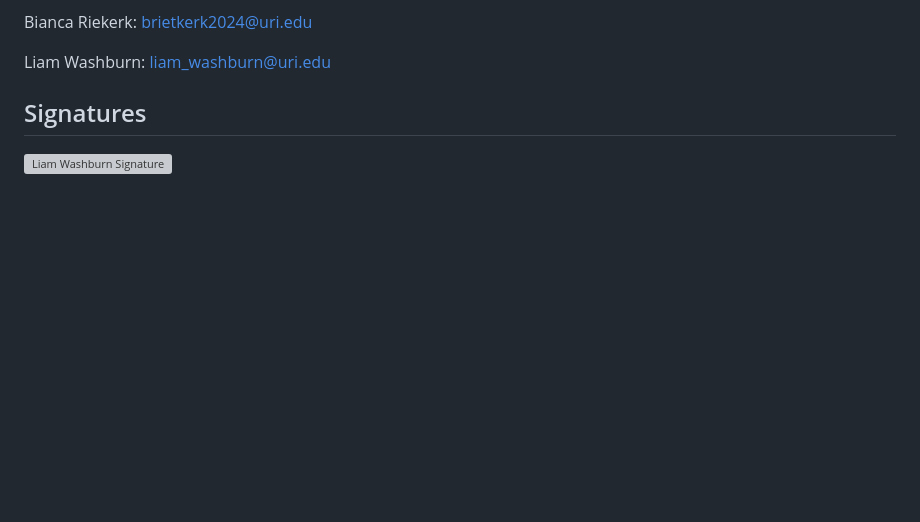
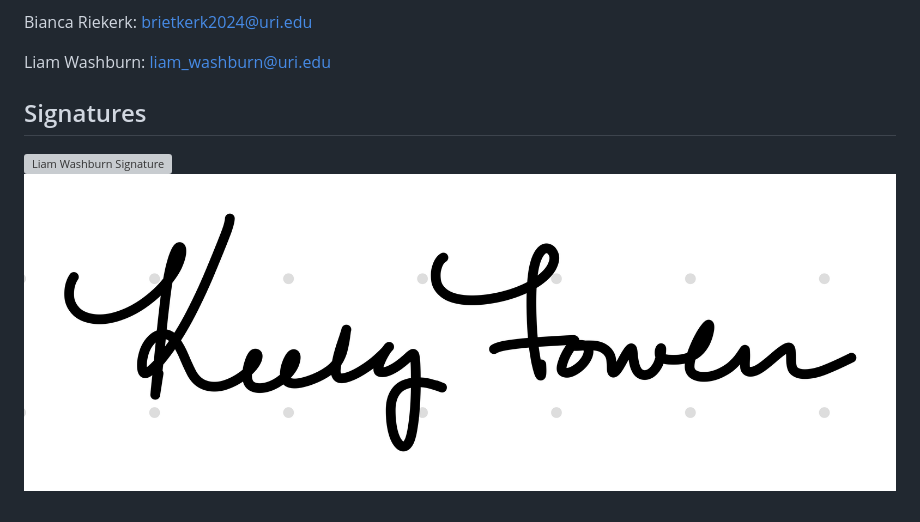
Before and after one commit to keelyfowler/video-game-305, a Markdown page: docs/CONDUCT.md, the part around the change. Drawn GitHub-style; pictures changed too: docs/keelysignature.jpg (added); blank space fills up the shorter version; grey boxes are pictures that could not be loaded.

Commit message:
add Keely Fowler signature to CONDUCT.md

```diff
--- a/docs/CONDUCT.md
+++ b/docs/CONDUCT.md
@@ -181,3 +181,4 @@ Liam Washburn: liam_washburn@uri.edu
 
 ## Signatures
 ![Liam Washburn Signature](/docs/liamsignature.JPG)
+![Keely Fowler Signature](keelysignature.jpg)
```
